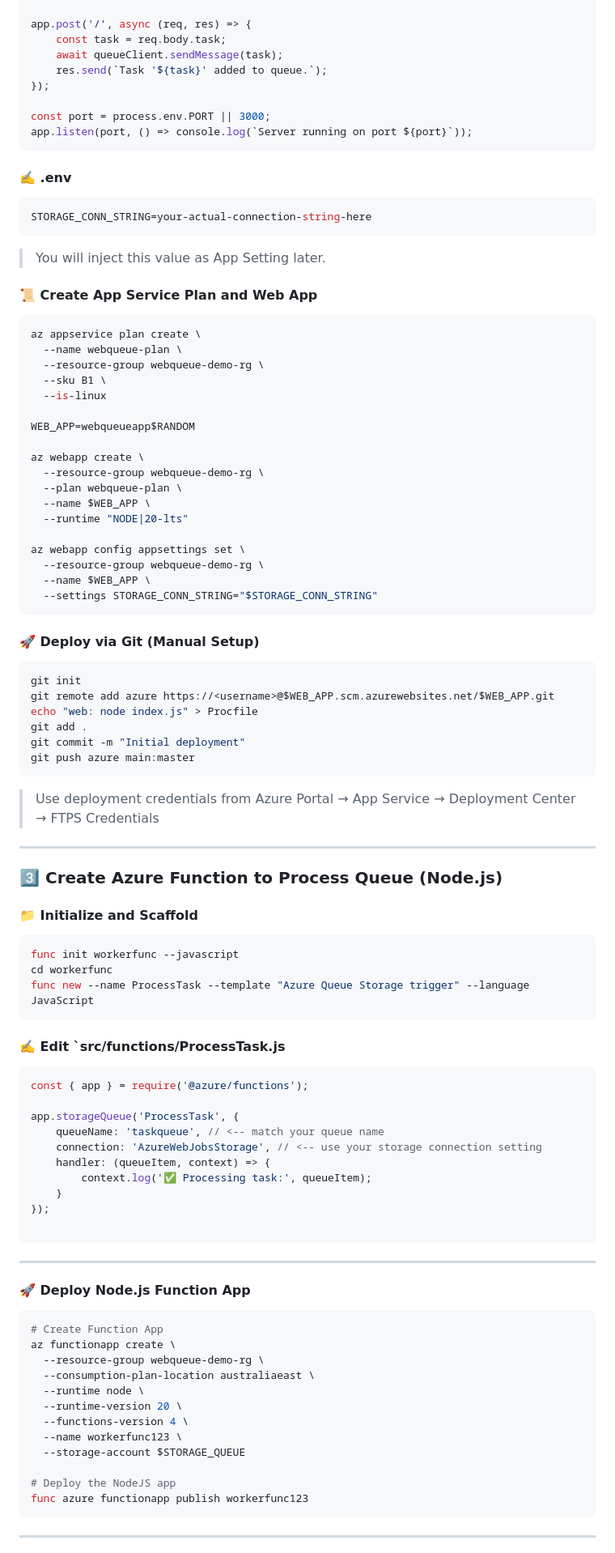
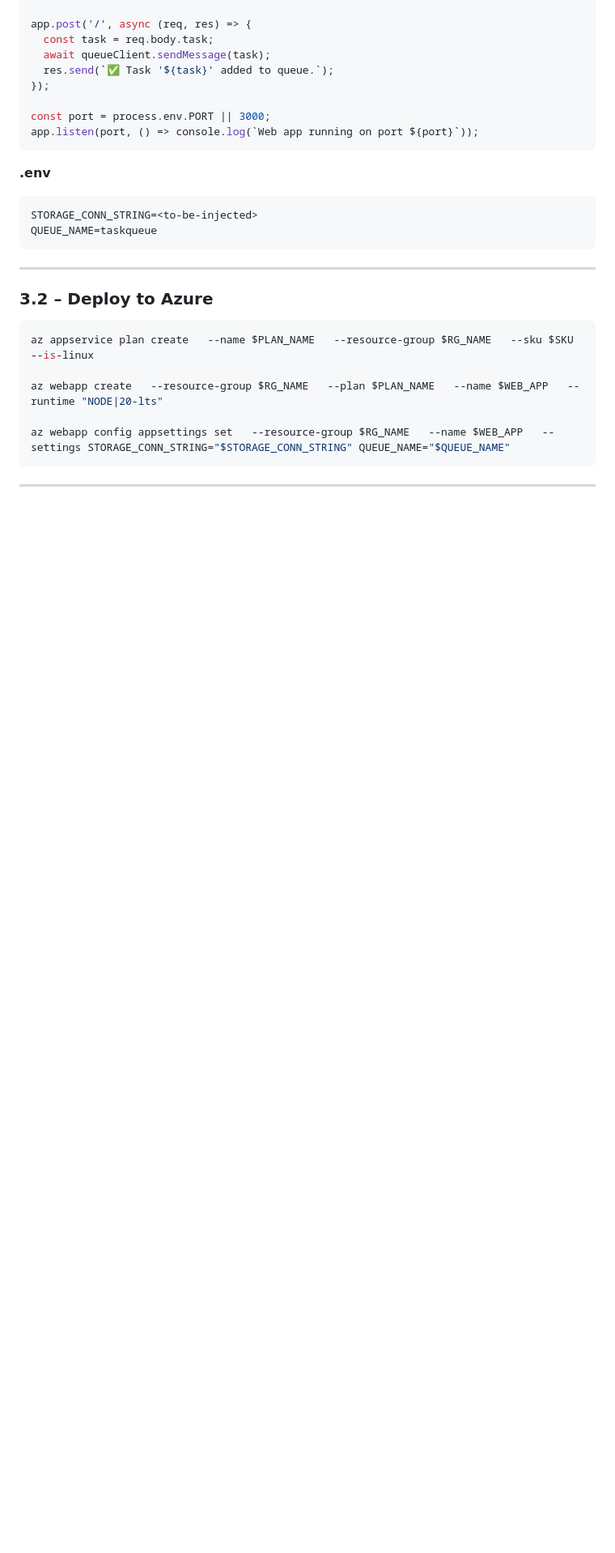
Before and after one commit to Georges034302/acc-cloud-wil-demo, a Markdown page: week4/lab_4_c_web_queue_worker.md, the part around the change printed below. Shown: that part at 81% size. Rendered like a GitHub page; blank space fills up the shorter version.

````diff
--- a/week4/lab_4_c_web_queue_worker.md
+++ b/week4/lab_4_c_web_queue_worker.md
@@ -80,103 +84,30 @@ app.get('/', (req, res) => {
 });
 
 app.post('/', async (req, res) => {
-    const task = req.body.task;
-    await queueClient.sendMessage(task);
-    res.send(`Task '${task}' added to queue.`);
+  const task = req.body.task;
+  await queueClient.sendMessage(task);
+  res.send(`✅ Task '${task}' added to queue.`);
 });
 
 const port = process.env.PORT || 3000;
-app.listen(port, () => console.log(`Server running on port ${port}`));
+app.listen(port, () => console.log(`Web app running on port ${port}`));
 ```
 
-#### ✍️ .env
-
-```env
-STORAGE_CONN_STRING=your-actual-connection-string-here
+**.env**
 ```
-
-> You will inject this value as App Setting later.
-
-#### 📜 Create App Service Plan and Web App
-
-```bash
-az appservice plan create \
-  --name webqueue-plan \
-  --resource-group webqueue-demo-rg \
-  --sku B1 \
-  --is-linux
-
-WEB_APP=webqueueapp$RANDOM
-
-az webapp create \
-  --resource-group webqueue-demo-rg \
-  --plan webqueue-plan \
-  --name $WEB_APP \
-  --runtime "NODE|20-lts"
-
-az webapp config appsettings set \
-  --resource-group webqueue-demo-rg \
-  --name $WEB_APP \
-  --settings STORAGE_CONN_STRING="$STORAGE_CONN_STRING"
-```
-
-#### 🚀 Deploy via Git (Manual Setup)
-
-```bash
-git init
-git remote add azure https://<username>@$WEB_APP.scm.azurewebsites.net/$WEB_APP.git
-echo "web: node index.js" > Procfile
-git add .
-git commit -m "Initial deployment"
-git push azure main:master
-```
-
-> Use deployment credentials from Azure Portal → App Service → Deployment Center → FTPS Credentials
-
----
-
-### 3️⃣ Create Azure Function to Process Queue (Node.js)
-
-#### 📁 Initialize and Scaffold
-
-```bash
-func init workerfunc --javascript
-cd workerfunc
-func new --name ProcessTask --template "Azure Queue Storage trigger" --language JavaScript
-```
-
-#### ✍️ Edit `src/functions/ProcessTask.js
-
-```javascript
-const { app } = require('@azure/functions');
-
-app.storageQueue('ProcessTask', {
-    queueName: 'taskqueue', // <-- match your queue name
-    connection: 'AzureWebJobsStorage', // <-- use your storage connection setting
-    handler: (queueItem, context) => {
-        context.log('✅ Processing task:', queueItem);
-    }
-});
-
+STORAGE_CONN_STRING=<to-be-injected>
+QUEUE_NAME=taskqueue
 ```
 
 ---
 
-#### 🚀 Deploy Node.js Function App
+### 3.2 – Deploy to Azure
+```bash
+az appservice plan create   --name $PLAN_NAME   --resource-group $RG_NAME   --sku $SKU   --is-linux
 
-```bash
-# Create Function App
-az functionapp create \
-  --resource-group webqueue-demo-rg \
-  --consumption-plan-location australiaeast \
-  --runtime node \
-  --runtime-version 20 \
-  --functions-version 4 \
-  --name workerfunc123 \
-  --storage-account $STORAGE_QUEUE
+az webapp create   --resource-group $RG_NAME   --plan $PLAN_NAME   --name $WEB_APP   --runtime "NODE|20-lts"
 
-# Deploy the NodeJS app
-func azure functionapp publish workerfunc123
+az webapp config appsettings set   --resource-group $RG_NAME   --name $WEB_APP   --settings STORAGE_CONN_STRING="$STORAGE_CONN_STRING" QUEUE_NAME="$QUEUE_NAME"
 ```
 
 ---
````
Also changed, not shown: other parts of week4/lab_4_c_web_queue_worker.md (+170 -61 lines).
